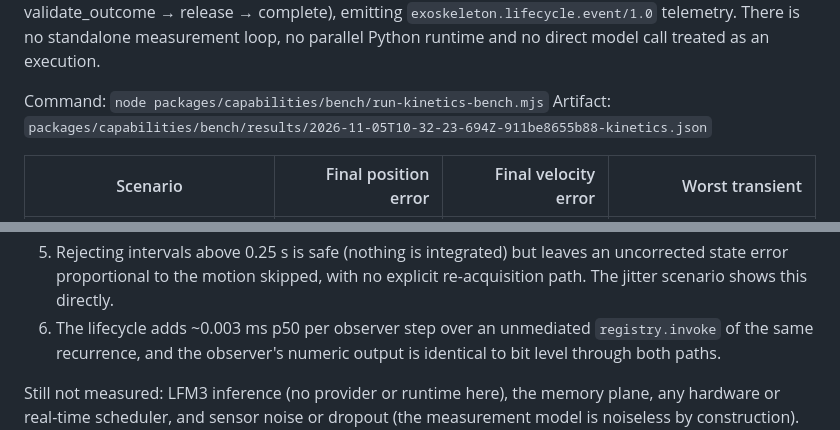
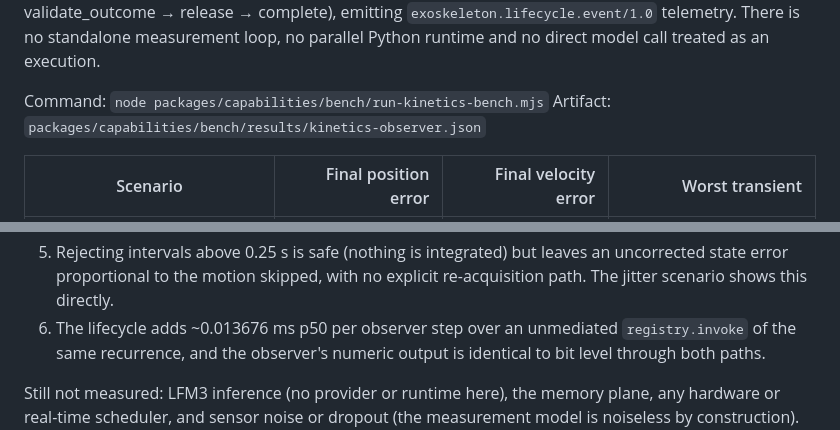
Before and after one commit to ingeniosity-A2A/Exoskeleton, a Markdown page: docs/KINETICS_OBSERVER_EXPERIMENT_2026-11-05.md, 2 parts joined by grey strips. GitHub-like rendering.

Commit message:
docs: cite the tracked kinetics artifact and its measured latency range
The experiment record still pointed at a superseded timestamped artifact, and the
latency figures were ranges from earlier runs rather than the committed artifact.
Point both documents at the single tracked path and quote its measured values.

🤖 Generated with Codebuff
Co-Authored-By: Codebuff <noreply@codebuff.com>

```diff
--- a/docs/KINETICS_OBSERVER_EXPERIMENT_2026-11-05.md
+++ b/docs/KINETICS_OBSERVER_EXPERIMENT_2026-11-05.md
@@ -255,7 +255,7 @@ telemetry. There is no standalone measurement loop, no parallel Python runtime a
 no direct model call treated as an execution.
 
 Command: `node packages/capabilities/bench/run-kinetics-bench.mjs`
-Artifact: `packages/capabilities/bench/results/2026-11-05T10-32-23-694Z-911be8655b88-kinetics.json`
+Artifact: `packages/capabilities/bench/results/kinetics-observer.json`
 
 | Scenario | Final position error | Final velocity error | Worst transient |
 |---|---:|---:|---:|
@@ -289,7 +289,7 @@ Findings:
 5. Rejecting intervals above 0.25 s is safe (nothing is integrated) but leaves an
    uncorrected state error proportional to the motion skipped, with no explicit
    re-acquisition path. The jitter scenario shows this directly.
-6. The lifecycle adds ~0.003 ms p50 per observer step over an unmediated
+6. The lifecycle adds ~0.013676 ms p50 per observer step over an unmediated
    `registry.invoke` of the same recurrence, and the observer's numeric output is
    identical to bit level through both paths.
 
```
Also changed, not shown: docs/LIFECYCLE_AND_TELEMETRY.md (+1 -1 lines).
